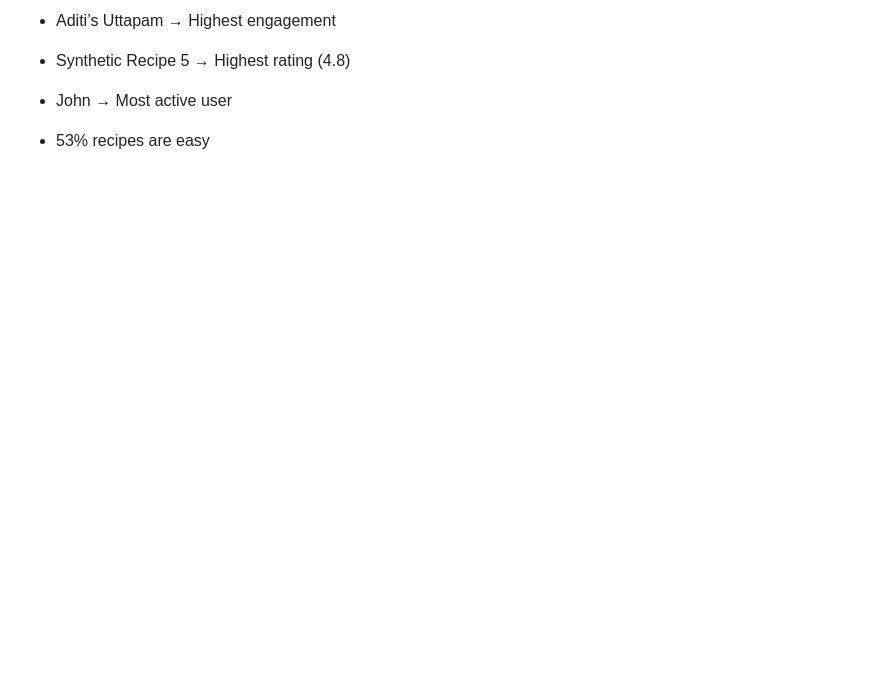
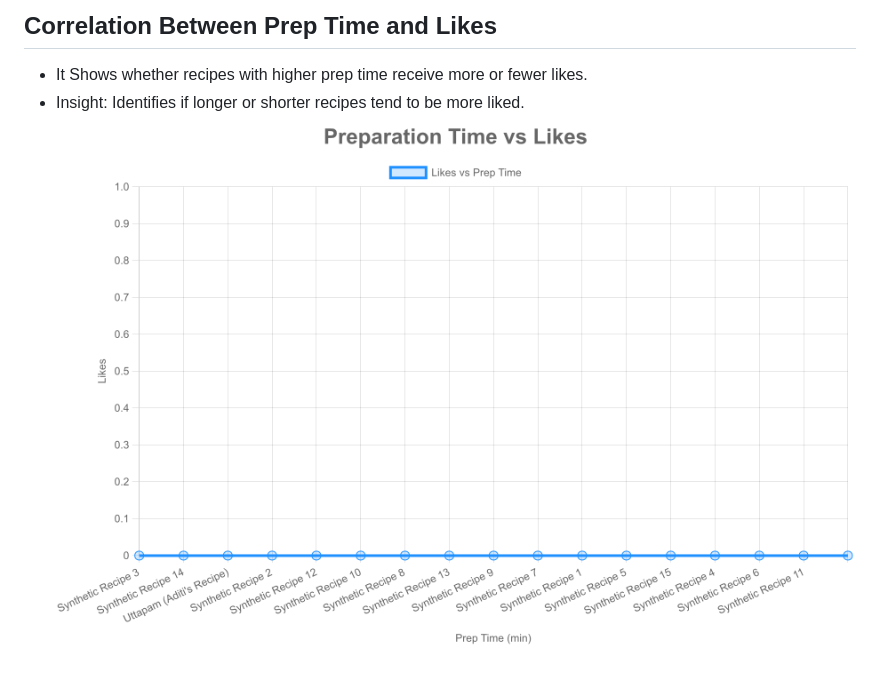
Before and after one commit to Asrjadhav/recipe-data-pipeline, a Markdown page: README.md, the part around the change printed below. Drawn GitHub-style; blank space fills up the shorter version.

```diff
--- a/README.md
+++ b/README.md
@@ -101,8 +106,5 @@ Your analytics script provides:
 
- - Aditi’s Uttapam → Highest engagement
-
- - Synthetic Recipe 5 → Highest rating (4.8)
-
- - John → Most active user
-
- - 53% recipes are easy
+## Correlation Between Prep Time and Likes
+- It Shows whether recipes with higher prep time receive more or fewer likes.
+- Insight: Identifies if longer or shorter recipes tend to be more liked.
+![High_Engagement](https://github.com/Asrjadhav/recipe-data-pipeline/blob/main/images/prep_vs_likes.png)
```
Also changed, not shown: other parts of README.md (+9 -4 lines).
